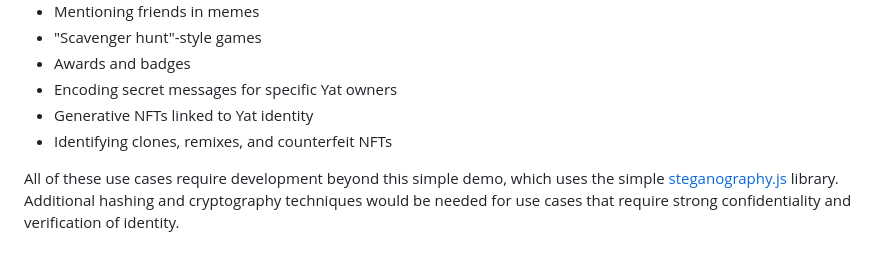
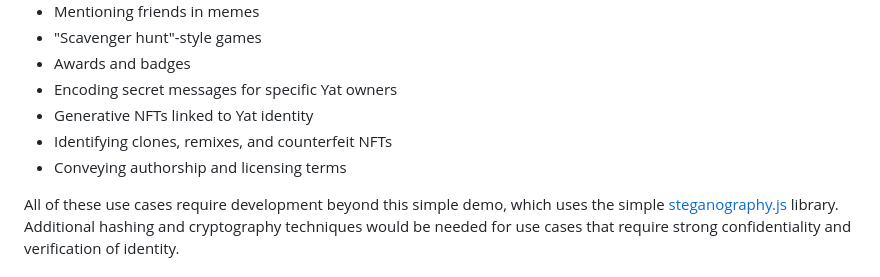
Before and after one commit to tari-labs/yat-steganography, a Markdown page: README.md, the part around the change. Rendered like a GitHub page.

```diff
--- a/README.md
+++ b/README.md
@@ -33,6 +33,7 @@ Potential use cases are:
 * Encoding secret messages for specific Yat owners
 * Generative NFTs linked to Yat identity
 * Identifying clones, remixes, and counterfeit NFTs
+* Conveying authorship and licensing terms
 
 All of these use cases require development beyond this simple demo, which uses the simple [steganography.js](https://github.com/petereigenschink/steganography.js/) library. Additional hashing and cryptography techniques would be needed for use cases that require strong confidentiality and verification of identity.
 
```
Also changed, not shown: img/github-mark-white.png (added), 2 other files.
